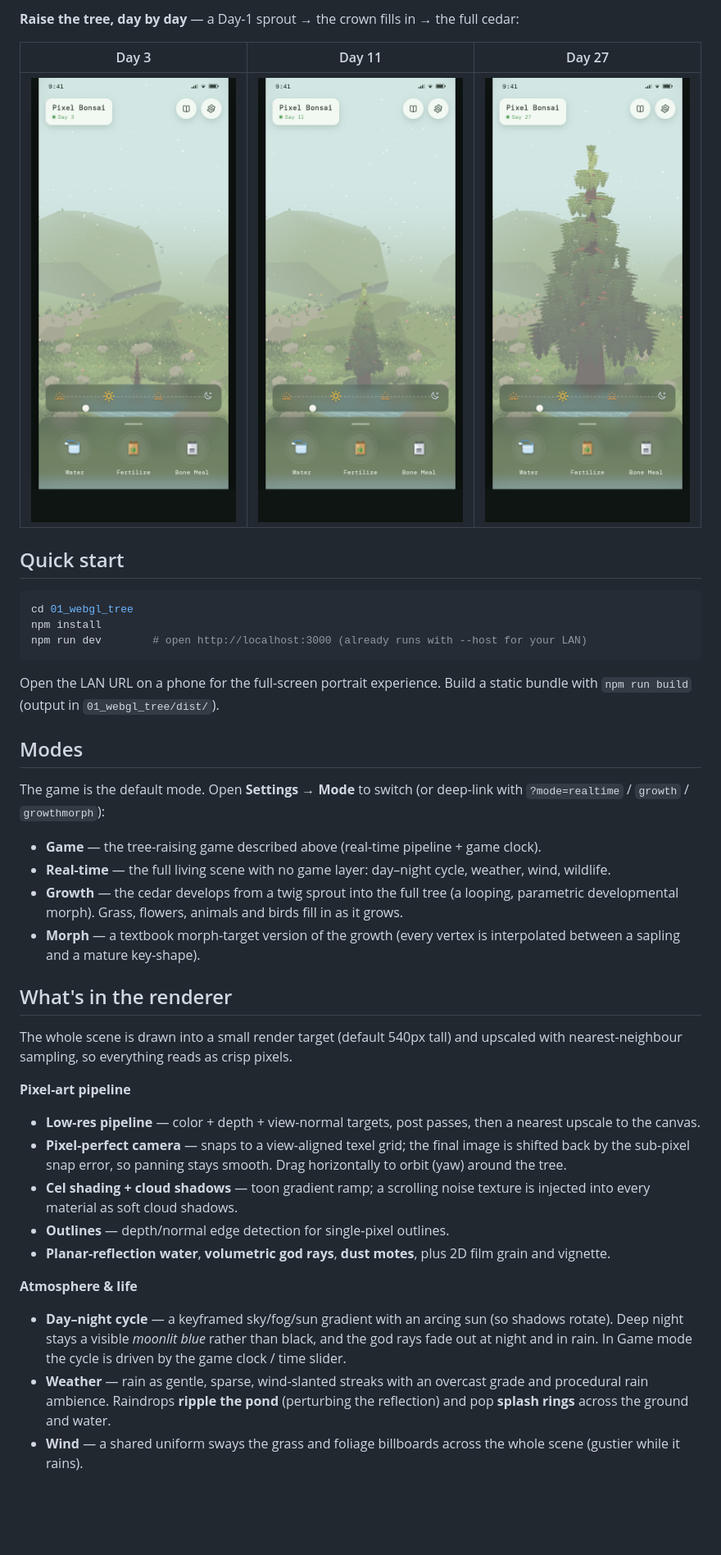
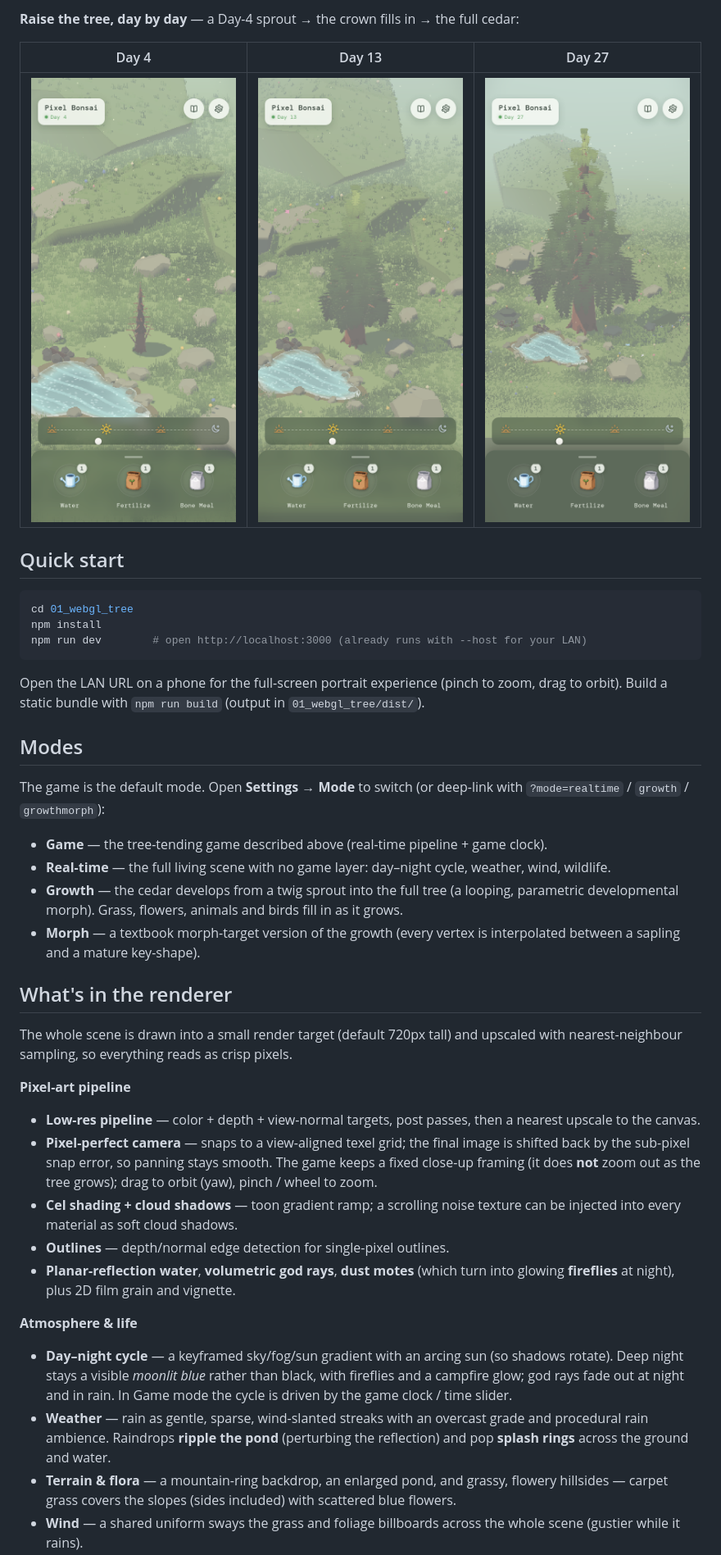
Before and after one commit to Amiannn/ICG_Final, a Markdown page: README.md, the part around one of its changes. Shown at 82% size. Drawn GitHub-style; pictures changed too: docs/screenshots/demo_growth_1.png, docs/screenshots/demo_growth_2.png, docs/screenshots/demo_growth_3.png; blank space fills up the shorter version.

````diff
--- a/README.md
+++ b/README.md
@@ -46,7 +59,7 @@ The slider/sheet collapse with the grabber to reveal the full scene; the gear op
 
-**Raise the tree, day by day** — a Day-1 sprout → the crown fills in → the full cedar:
+**Raise the tree, day by day** — a Day-4 sprout → the crown fills in → the full cedar:
 
-| Day 3 | Day 11 | Day 27 |
+| Day 4 | Day 13 | Day 27 |
 | --- | --- | --- |
 | ![growth 1](docs/screenshots/demo_growth_1.png) | ![growth 2](docs/screenshots/demo_growth_2.png) | ![growth 3](docs/screenshots/demo_growth_3.png) |
 
@@ -58,15 +71,16 @@ npm install
 npm run dev        # open http://localhost:3000 (already runs with --host for your LAN)
 ```
 
-Open the LAN URL on a phone for the full-screen portrait experience. Build a static
-bundle with `npm run build` (output in `01_webgl_tree/dist/`).
+Open the LAN URL on a phone for the full-screen portrait experience (pinch to zoom,
+drag to orbit). Build a static bundle with `npm run build` (output in
+`01_webgl_tree/dist/`).
 
 ## Modes
 
 The game is the default mode. Open **Settings → Mode** to switch (or deep-link with
 `?mode=realtime` / `growth` / `growthmorph`):
 
-- **Game** — the tree-raising game described above (real-time pipeline + game clock).
+- **Game** — the tree-tending game described above (real-time pipeline + game clock).
 - **Real-time** — the full living scene with no game layer: day–night cycle, weather,
   wind, wildlife.
 - **Growth** — the cedar develops from a twig sprout into the full tree (a looping,
@@ -76,28 +90,32 @@ The game is the default mode. Open **Settings → Mode** to switch (or deep-link
 
 ## What's in the renderer
 
-The whole scene is drawn into a small render target (default 540px tall) and
+The whole scene is drawn into a small render target (default 720px tall) and
 upscaled with nearest-neighbour sampling, so everything reads as crisp pixels.
 
 **Pixel-art pipeline**
 - **Low-res pipeline** — color + depth + view-normal targets, post passes, then a
   nearest upscale to the canvas.
 - **Pixel-perfect camera** — snaps to a view-aligned texel grid; the final image
-  is shifted back by the sub-pixel snap error, so panning stays smooth. Drag
-  horizontally to orbit (yaw) around the tree.
+  is shifted back by the sub-pixel snap error, so panning stays smooth. The game
+  keeps a fixed close-up framing (it does **not** zoom out as the tree grows); drag
+  to orbit (yaw), pinch / wheel to zoom.
 - **Cel shading + cloud shadows** — toon gradient ramp; a scrolling noise texture
-  is injected into every material as soft cloud shadows.
+  can be injected into every material as soft cloud shadows.
 - **Outlines** — depth/normal edge detection for single-pixel outlines.
-- **Planar-reflection water**, **volumetric god rays**, **dust motes**, plus 2D
-  film grain and vignette.
+- **Planar-reflection water**, **volumetric god rays**, **dust motes** (which turn
+  into glowing **fireflies** at night), plus 2D film grain and vignette.
 
 **Atmosphere & life**
 - **Day–night cycle** — a keyframed sky/fog/sun gradient with an arcing sun (so
-  shadows rotate). Deep night stays a visible *moonlit blue* rather than black,
-  and the god rays fade out at night and in rain. In Game mode the cycle is driven
-  by the game clock / time slider.
-- **Weather** — rain as gentle, sparse, wind-slanted streaks with an overcast
-  grade and procedural rain ambience. Raindrops **ripple the pond** (perturbing
-  the reflection) and pop **splash rings** across the ground and water.
+  shadows rotate). Deep night stays a visible *moonlit blue* rather than black, with
+  fireflies and a campfire glow; god rays fade out at night and in rain. In Game mode
+  the cycle is driven by the game clock / time slider.
+- **Weather** — rain as gentle, sparse, wind-slanted streaks with an overcast grade
+  and procedural rain ambience. Raindrops **ripple the pond** (perturbing the
+  reflection) and pop **splash rings** across the ground and water.
+- **Terrain & flora** — a mountain-ring backdrop, an enlarged pond, and grassy,
+  flowery hillsides — carpet grass covers the slopes (sides included) with scattered
+  blue flowers.
 - **Wind** — a shared uniform sways the grass and foliage billboards across the
   whole scene (gustier while it rains).
````
Also changed, not shown: other parts of README.md (+40 -27 lines), docs/screenshots/day.png, docs/screenshots/demo_night.png, 1 other file.
